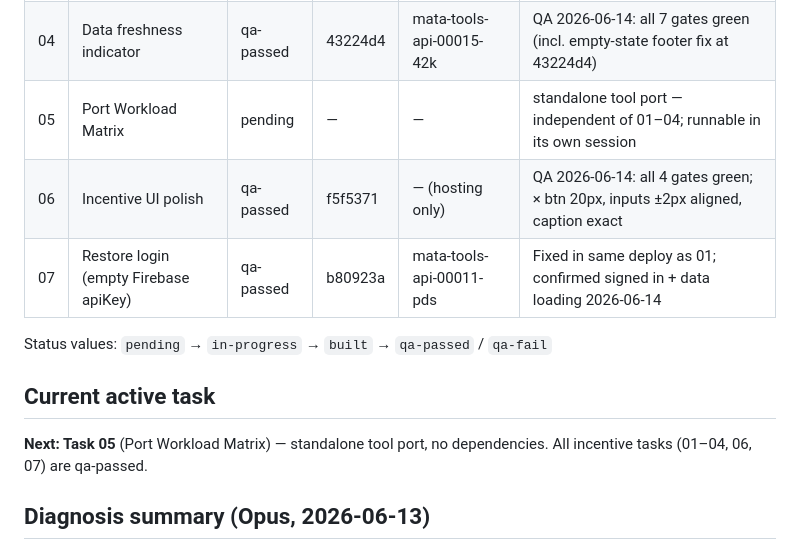
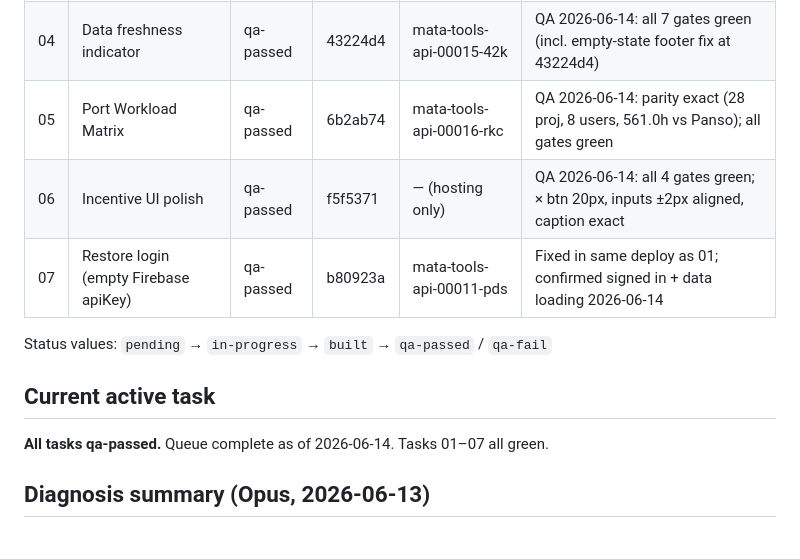
Before and after one commit to ryantanyu-dev/mata-web-tools, a Markdown page: STATE.md, the part around the change. GitHub-like rendering.

Commit message:
chore: mark task 05 qa-passed

```diff
--- a/STATE.md
+++ b/STATE.md
@@ -11,7 +11,7 @@ Update it after every session: set status, record commit SHA and Cloud Run revis
 | 02 | Mobile responsive layout | qa-passed | 2eae35e | mata-tools-api-00011-pds | QA 2026-06-14: all 8 gates green |
 | 03 | Mobile card view | qa-passed | c7e8432 | mata-tools-api-00013-q2k | QA 2026-06-14: all 8 gates green |
 | 04 | Data freshness indicator | qa-passed | 43224d4 | mata-tools-api-00015-42k | QA 2026-06-14: all 7 gates green (incl. empty-state footer fix at 43224d4) |
-| 05 | Port Workload Matrix | pending | — | — | standalone tool port — independent of 01–04; runnable in its own session |
+| 05 | Port Workload Matrix | qa-passed | 6b2ab74 | mata-tools-api-00016-rkc | QA 2026-06-14: parity exact (28 proj, 8 users, 561.0h vs Panso); all gates green |
 | 06 | Incentive UI polish | qa-passed | f5f5371 | — (hosting only) | QA 2026-06-14: all 4 gates green; × btn 20px, inputs ±2px aligned, caption exact |
 | 07 | Restore login (empty Firebase apiKey) | qa-passed | b80923a | mata-tools-api-00011-pds | Fixed in same deploy as 01; confirmed signed in + data loading 2026-06-14 |
 
@@ -19,7 +19,7 @@ Status values: `pending` → `in-progress` → `built` → `qa-passed` / `qa-fai
 
 ## Current active task
 
-**Next: Task 05** (Port Workload Matrix) — standalone tool port, no dependencies. All incentive tasks (01–04, 06, 07) are qa-passed.
+**All tasks qa-passed.** Queue complete as of 2026-06-14. Tasks 01–07 all green.
 
 ## Diagnosis summary (Opus, 2026-06-13)
 
```
